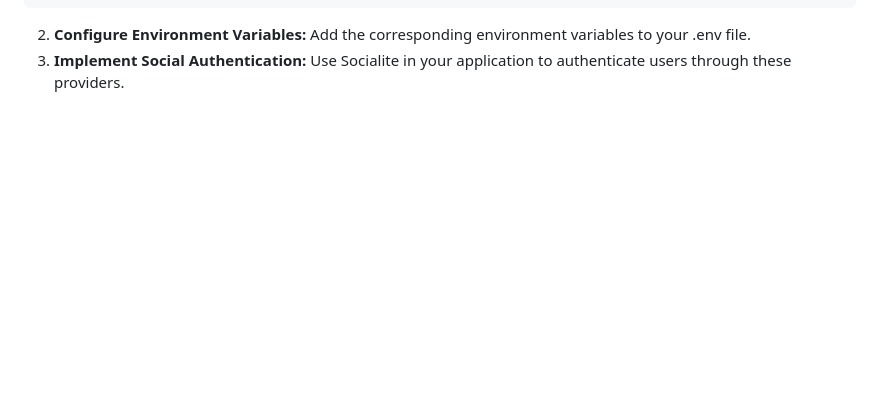
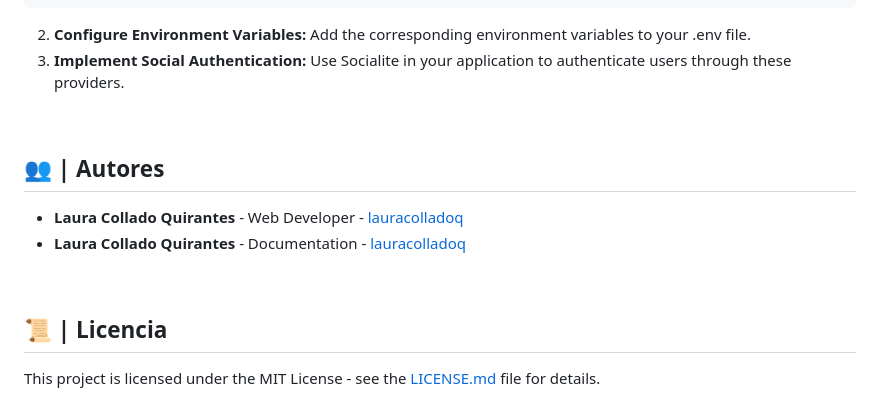
Before and after one commit to lauracolladoq/Life-Core, a Markdown page: README.md, the part around one of its changes. Drawn GitHub-style; blank space fills up the shorter version.

````diff
--- a/README.md
+++ b/README.md
@@ -188,3 +186,16 @@ To enable Socialite for authentication through platforms like Facebook, Google,
 ```
 2. **Configure Environment Variables:** Add the corresponding environment variables to your .env file.
 3. **Implement Social Authentication:** Use Socialite in your application to authenticate users through these providers.
+
+<br>
+
+## 👥 | Autores
+
+- **Laura Collado Quirantes** - Web Developer - [lauracolladoq](https://github.com/lauracolladoq)
+- **Laura Collado Quirantes** - Documentation - [lauracolladoq](https://github.com/lauracolladoq)
+
+<br>
+
+## 📜 | Licencia
+
+This project is licensed under the MIT License - see the [LICENSE.md](LICENSE.md) file for details.
````
Also changed, not shown: other parts of README.md (+1 -3 lines).
